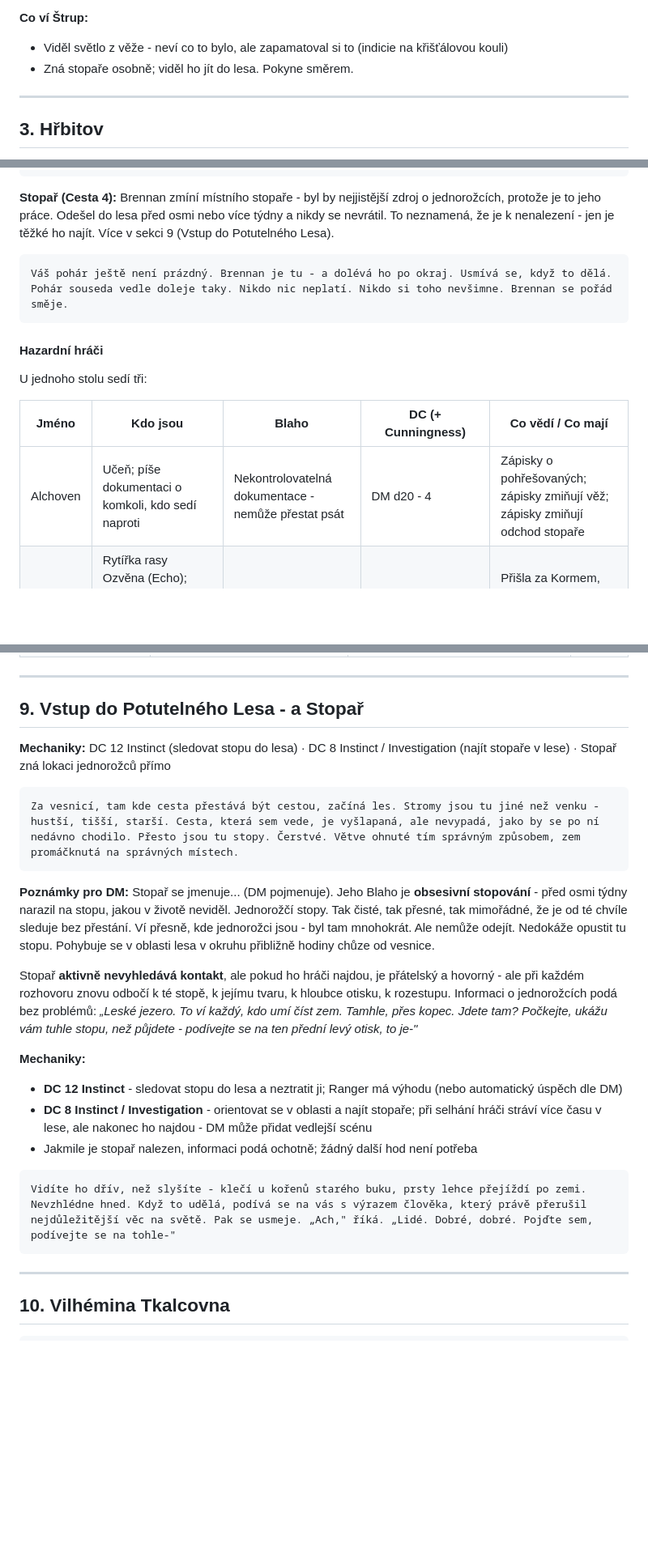
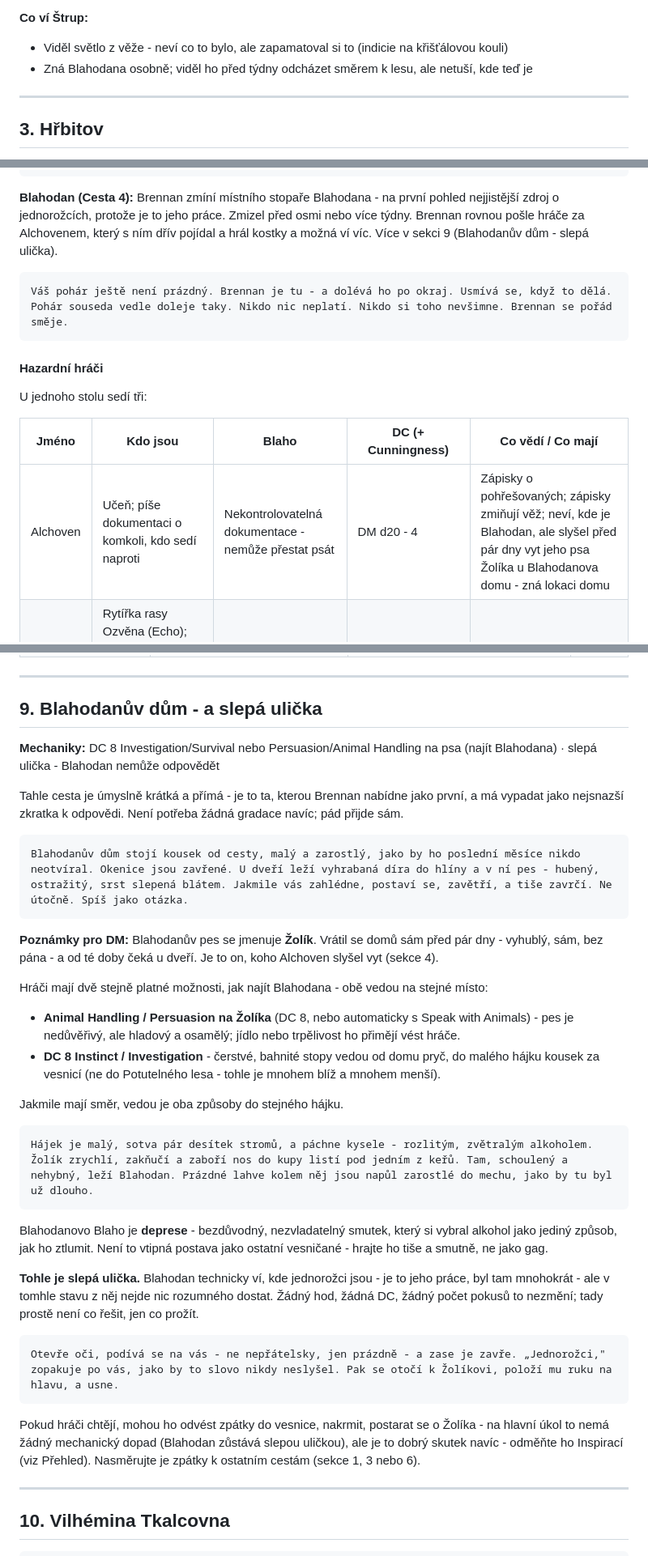
Before and after one commit to dtmika2/In-the-Pursuit-of-Unicorns, a Markdown page: Village.md, 3 parts joined by grey strips. Shown at 81% size. Rendered like a GitHub page; blank space fills up the shorter version.

Commit message:
Inspiration notes, better stopař quest

````diff
--- a/Village.md
+++ b/Village.md
@@ -143,7 +149,7 @@ Tanečník se jednoduše zhroutí - bez dramatu, bez bolesti - padá doprostřed
 **Co ví Štrup:**
 
 - Viděl světlo z věže - neví co to bylo, ale zapamatoval si to (indicie na křišťálovou kouli)
-- Zná stopaře osobně; viděl ho jít do lesa. Pokyne směrem.
+- Zná Blahodana osobně; viděl ho před týdny odcházet směrem k lesu, ale netuší, kde teď je
 
 ---
 
@@ -214,7 +220,7 @@ Když se skupina zeptá Brennena na lokaci jednorožců:
 Jo, haha, tak to vskutku netuším. Poptejte se po vesnici. Náš starosta Korm by mohl vědět víc, ale ten je zalezlej ve svojí tvrzy kterou neopouští - zkuste se stavit za Vilhémou, přeci jen, je to Kormova sestřenka. Štrup je taky chytrej chlapík, ten ví skoro všechno. Vilhém ve věži toho neví moc, ale to málo co ví, je to co ostaní většinou neví. Jo a kdybych na někoho měl vsadit, tak to bude Blahodan, ten lišák jeden chlupatá. Náš místní stopař. Problém je, že před několika týdny zmizel a my nemáme jiného stopaře, který by ho vystopoval. Jestli někdo bude vědět kde je Blahodan, bude to támhle Alchoven. Všechno si zapisuje. Fakticky, všechno! A vím, že dokud byl ještě Blahodan ve vsi, občas spolu pojíeli a hráli v kostky.
 ```
 
-**Stopař (Cesta 4):** Brennan zmíní místního stopaře - byl by nejjistější zdroj o jednorožcích, protože je to jeho práce. Odešel do lesa před osmi nebo více týdny a nikdy se nevrátil. To neznamená, že je k nenalezení - jen je těžké ho najít. Více v sekci 9 (Vstup do Potutelného Lesa).
+**Blahodan (Cesta 4):** Brennan zmíní místního stopaře Blahodana - na první pohled nejjistější zdroj o jednorožcích, protože je to jeho práce. Zmizel před osmi nebo více týdny. Brennan rovnou pošle hráče za Alchovenem, který s ním dřív pojídal a hrál kostky a možná ví víc. Více v sekci 9 (Blahodanův dům - slepá ulička).
 
 ```
 Váš pohár ještě není prázdný. Brennan je tu - a dolévá ho po okraj. Usmívá se, když to dělá. Pohár souseda vedle doleje taky. Nikdo nic neplatí. Nikdo si toho nevšimne. Brennan se pořád směje.
@@ -227,7 +233,7 @@ U jednoho stolu sedí tři:
 
 | Jméno    | Kdo jsou                                                                                     | Blaho                                               | DC (+ Cunningness)                                                   | Co vědí / Co mají                                                            |
 | -------- | -------------------------------------------------------------------------------------------- | --------------------------------------------------- | -------------------------------------------------------------------- | ---------------------------------------------------------------------------- |
-| Alchoven | Učeň; píše dokumentaci o komkoli, kdo sedí naproti                                           | Nekontrolovatelná dokumentace - nemůže přestat psát | DM d20 - 4                                                           | Zápisky o pohřešovaných; zápisky zmiňují věž; zápisky zmiňují odchod stopaře |
+| Alchoven | Učeň; píše dokumentaci o komkoli, kdo sedí naproti                                           | Nekontrolovatelná dokumentace - nemůže přestat psát | DM d20 - 4                                                           | Zápisky o pohřešovaných; zápisky zmiňují věž; neví, kde je Blahodan, ale slyšel před pár dny vyt jeho psa Žolíka u Blahodanova domu - zná lokaci domu |
 | Serrina  | Rytířka rasy Ozvěna (Echo); odmítá pokračovat v cestě, dokud nezíská koně hodného její osoby | Perfekcionistická fixace na standard                | DM d20 + 4                                                           | Přišla za Kormem, nedostala se do tvrze; ví o uzavřené posádce               |
 | Darovan  | Amatérský kouzelník, zatím bez triků, trochu zoufalý                                         | Utkvělá představa, že má vždy pravdu                | DM d20 + 1; podvádí - každý třetí hod vyhraje bez ohledu na výsledek | Jednou chtěl studovat u alchymisty ve věži                                   |
 
@@ -419,28 +433,39 @@ Majitel je **Šafránek** (bez příjmení; věk: pokročilý; pohlaví: DM). Bl
 
 ---
 
-## 9. Vstup do Potutelného Lesa - a Stopař
+## 9. Blahodanův dům - a slepá ulička
 
-**Mechaniky:** DC 12 Instinct (sledovat stopu do lesa) · DC 8 Instinct / Investigation (najít stopaře v lese) · Stopař zná lokaci jednorožců přímo
+**Mechaniky:** DC 8 Investigation/Survival nebo Persuasion/Animal Handling na psa (najít Blahodana) · slepá ulička - Blahodan nemůže odpovědět
+
+Tahle cesta je úmyslně krátká a přímá - je to ta, kterou Brennan nabídne jako první, a má vypadat jako nejsnazší zkratka k odpovědi. Není potřeba žádná gradace navíc; pád přijde sám.
 
 ```
-Za vesnicí, tam kde cesta přestává být cestou, začíná les. Stromy jsou tu jiné než venku - hustší, tišší, starší. Cesta, která sem vede, je vyšlapaná, ale nevypadá, jako by se po ní nedávno chodilo. Přesto jsou tu stopy. Čerstvé. Větve ohnuté tím správným způsobem, zem promáčknutá na správných místech.
+Blahodanův dům stojí kousek od cesty, malý a zarostlý, jako by ho poslední měsíce nikdo neotvíral. Okenice jsou zavřené. U dveří leží vyhrabaná díra do hlíny a v ní pes - hubený, ostražitý, srst slepená blátem. Jakmile vás zahlédne, postaví se, zavětří, a tiše zavrčí. Ne útočně. Spíš jako otázka.
 ```
 
 **Poznámky pro DM:**
-Stopař se jmenuje... (DM pojmenuje). Jeho Blaho je **obsesivní stopování** - před osmi týdny narazil na stopu, jakou v životě neviděl. Jednorožčí stopy. Tak čisté, tak přesné, tak mimořádné, že je od té chvíle sleduje bez přestání. Ví přesně, kde jednorožci jsou - byl tam mnohokrát. Ale nemůže odejít. Nedokáže opustit tu stopu. Pohybuje se v oblasti lesa v okruhu přibližně hodiny chůze od vesnice.
+Blahodanův pes se jmenuje **Žolík**. Vrátil se domů sám před pár dny - vyhublý, sám, bez pána - a od té doby čeká u dveří. Je to on, koho Alchoven slyšel vyt (sekce 4).
 
-Stopař **aktivně nevyhledává kontakt**, ale pokud ho hráči najdou, je přátelský a hovorný - ale při každém rozhovoru znovu odbočí k té stopě, k jejímu tvaru, k hloubce otisku, k rozestupu. Informaci o jednorožcích podá bez problémů: *„Leské jezero. To ví každý, kdo umí číst zem. Tamhle, přes kopec. Jdete tam? Počkejte, ukážu vám tuhle stopu, než půjdete - podívejte se na ten přední levý otisk, to je-"*
+Hráči mají dvě stejně platné možnosti, jak najít Blahodana - obě vedou na stejné místo:
 
-**Mechaniky:**
+- **Animal Handling / Persuasion na Žolíka** (DC 8, nebo automaticky s Speak with Animals) - pes je nedůvěřivý, ale hladový a osamělý; jídlo nebo trpělivost ho přimějí vést hráče.
+- **DC 8 Instinct / Investigation** - čerstvé, bahnité stopy vedou od domu pryč, do malého hájku kousek za vesnicí (ne do Potutelného lesa - tohle je mnohem blíž a mnohem menší).
 
-- **DC 12 Instinct** - sledovat stopu do lesa a neztratit ji; Ranger má výhodu (nebo automatický úspěch dle DM)
-- **DC 8 Instinct / Investigation** - orientovat se v oblasti a najít stopaře; při selhání hráči stráví více času v lese, ale nakonec ho najdou - DM může přidat vedlejší scénu
-- Jakmile je stopař nalezen, informaci podá ochotně; žádný další hod není potřeba
+Jakmile mají směr, vedou je oba způsoby do stejného hájku.
 
 ```
-Vidíte ho dřív, než slyšíte - klečí u kořenů starého buku, prsty lehce přejíždí po zemi. Nevzhlédne hned. Když to udělá, podívá se na vás s výrazem člověka, který právě přerušil nejdůležitější věc na světě. Pak se usmeje. „Ach," říká. „Lidé. Dobré, dobré. Pojďte sem, podívejte se na tohle-"
+Hájek je malý, sotva pár desítek stromů, a páchne kysele - rozlitým, zvětralým alkoholem. Žolík zrychlí, zakňučí a zaboří nos do kupy listí pod jedním z keřů. Tam, schoulený a nehybný, leží Blahodan. Prázdné lahve kolem něj jsou napůl zarostlé do mechu, jako by tu byl už dlouho.
 ```
+
+Blahodanovo Blaho je **deprese** - bezdůvodný, nezvladatelný smutek, který si vybral alkohol jako jediný způsob, jak ho ztlumit. Není to vtipná postava jako ostatní vesničané - hrajte ho tiše a smutně, ne jako gag.
+
+**Tohle je slepá ulička.** Blahodan technicky ví, kde jednorožci jsou - je to jeho práce, byl tam mnohokrát - ale v tomhle stavu z něj nejde nic rozumného dostat. Žádný hod, žádná DC, žádný počet pokusů to nezmění; tady prostě není co řešit, jen co prožít.
+
+```
+Otevře oči, podívá se na vás - ne nepřátelsky, jen prázdně - a zase je zavře. „Jednorožci," zopakuje po vás, jako by to slovo nikdy neslyšel. Pak se otočí k Žolíkovi, položí mu ruku na hlavu, a usne.
+```
+
+Pokud hráči chtějí, mohou ho odvést zpátky do vesnice, nakrmit, postarat se o Žolíka - na hlavní úkol to nemá žádný mechanický dopad (Blahodan zůstává slepou uličkou), ale je to dobrý skutek navíc - odměňte ho Inspirací (viz Přehled). Nasměrujte je zpátky k ostatním cestám (sekce 1, 3 nebo 6).
 
 ---
 
````
Also changed, not shown: other parts of Village.md (+30 -16 lines).
